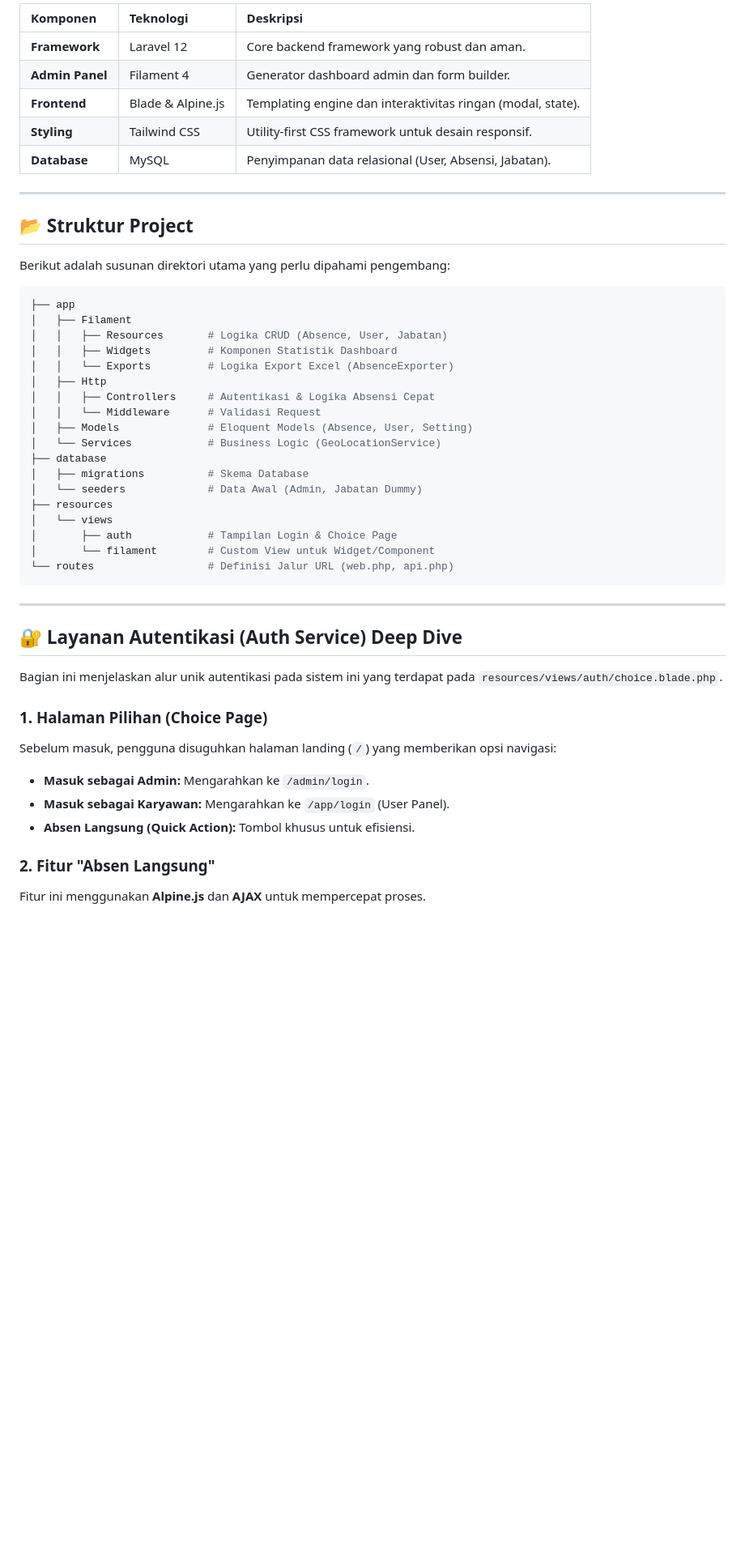
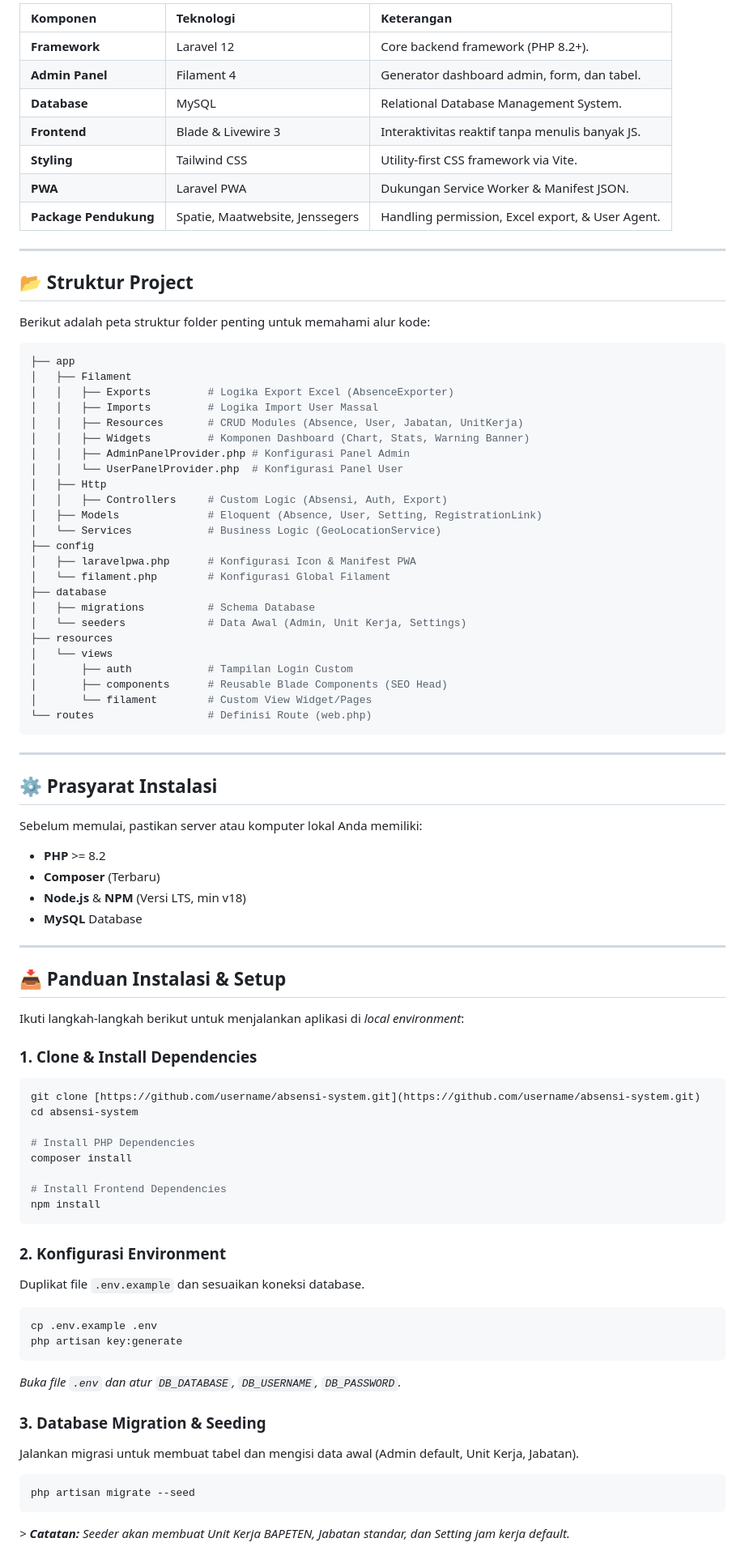
Before and after one commit to SulthanRaghib/absensi-system, a Markdown page: README.md, the part around the change printed below. Shown: that part at 81% size. Drawn GitHub-style; blank space fills up the shorter version.

`````diff
--- a/README.md
+++ b/README.md
@@ -58,54 +64,95 @@ Project ini dibangun menggunakan teknologi mutakhir untuk menjamin skalabilitas:
 
-| Komponen        | Teknologi         | Deskripsi                                                   |
-| :-------------- | :---------------- | :---------------------------------------------------------- |
-| **Framework**   | Laravel 12        | Core backend framework yang robust dan aman.                |
-| **Admin Panel** | Filament 4        | Generator dashboard admin dan form builder.                 |
-| **Frontend**    | Blade & Alpine.js | Templating engine dan interaktivitas ringan (modal, state). |
-| **Styling**     | Tailwind CSS      | Utility-first CSS framework untuk desain responsif.         |
-| **Database**    | MySQL             | Penyimpanan data relasional (User, Absensi, Jabatan).       |
+| Komponen | Teknologi | Keterangan |
+| :--- | :--- | :--- |
+| **Framework** | Laravel 12 | Core backend framework (PHP 8.2+). |
+| **Admin Panel** | Filament 4 | Generator dashboard admin, form, dan tabel. |
+| **Database** | MySQL | Relational Database Management System. |
+| **Frontend** | Blade & Livewire 3 | Interaktivitas reaktif tanpa menulis banyak JS. |
+| **Styling** | Tailwind CSS | Utility-first CSS framework via Vite. |
+| **PWA** | Laravel PWA | Dukungan Service Worker & Manifest JSON. |
+| **Package Pendukung** | Spatie, Maatwebsite, Jenssegers | Handling permission, Excel export, & User Agent. |
 
 ---
 
 ## 📂 Struktur Project
 
-Berikut adalah susunan direktori utama yang perlu dipahami pengembang:
+Berikut adalah peta struktur folder penting untuk memahami alur kode:
 
 ```bash
 ├── app
 │   ├── Filament
-│   │   ├── Resources       # Logika CRUD (Absence, User, Jabatan)
-│   │   ├── Widgets         # Komponen Statistik Dashboard
-│   │   └── Exports         # Logika Export Excel (AbsenceExporter)
+│   │   ├── Exports         # Logika Export Excel (AbsenceExporter)
+│   │   ├── Imports         # Logika Import User Massal
+│   │   ├── Resources       # CRUD Modules (Absence, User, Jabatan, UnitKerja)
+│   │   ├── Widgets         # Komponen Dashboard (Chart, Stats, Warning Banner)
+│   │   ├── AdminPanelProvider.php # Konfigurasi Panel Admin
+│   │   └── UserPanelProvider.php  # Konfigurasi Panel User
 │   ├── Http
-│   │   ├── Controllers     # Autentikasi & Logika Absensi Cepat
-│   │   └── Middleware      # Validasi Request
-│   ├── Models              # Eloquent Models (Absence, User, Setting)
+│   │   ├── Controllers     # Custom Logic (Absensi, Auth, Export)
+│   ├── Models              # Eloquent (Absence, User, Setting, RegistrationLink)
 │   └── Services            # Business Logic (GeoLocationService)
+├── config
+│   ├── laravelpwa.php      # Konfigurasi Icon & Manifest PWA
+│   └── filament.php        # Konfigurasi Global Filament
 ├── database
-│   ├── migrations          # Skema Database
-│   └── seeders             # Data Awal (Admin, Jabatan Dummy)
+│   ├── migrations          # Schema Database
+│   └── seeders             # Data Awal (Admin, Unit Kerja, Settings)
 ├── resources
 │   └── views
-│       ├── auth            # Tampilan Login & Choice Page
-│       └── filament        # Custom View untuk Widget/Component
-└── routes                  # Definisi Jalur URL (web.php, api.php)
+│       ├── auth            # Tampilan Login Custom
+│       ├── components      # Reusable Blade Components (SEO Head)
+│       └── filament        # Custom View Widget/Pages
+└── routes                  # Definisi Route (web.php)
+````
+
+-----
+
+## ⚙️ Prasyarat Instalasi
+
+Sebelum memulai, pastikan server atau komputer lokal Anda memiliki:
+
+  * **PHP** \>= 8.2
+  * **Composer** (Terbaru)
+  * **Node.js** & **NPM** (Versi LTS, min v18)
+  * **MySQL** Database
+
+-----
+
+## 📥 Panduan Instalasi & Setup
+
+Ikuti langkah-langkah berikut untuk menjalankan aplikasi di *local environment*:
+
+### 1\. Clone & Install Dependencies
+
+```bash
+git clone [https://github.com/username/absensi-system.git](https://github.com/username/absensi-system.git)
+cd absensi-system
+
+# Install PHP Dependencies
+composer install
+
+# Install Frontend Dependencies
+npm install
 ```
 
----
+### 2\. Konfigurasi Environment
 
-## 🔐 Layanan Autentikasi (Auth Service) Deep Dive
+Duplikat file `.env.example` dan sesuaikan koneksi database.
 
-Bagian ini menjelaskan alur unik autentikasi pada sistem ini yang terdapat pada `resources/views/auth/choice.blade.php`.
+```bash
+cp .env.example .env
+php artisan key:generate
+```
 
-### 1\. Halaman Pilihan (Choice Page)
+*Buka file `.env` dan atur `DB_DATABASE`, `DB_USERNAME`, `DB_PASSWORD`.*
 
-Sebelum masuk, pengguna disuguhkan halaman landing (`/`) yang memberikan opsi navigasi:
+### 3\. Database Migration & Seeding
 
--   **Masuk sebagai Admin:** Mengarahkan ke `/admin/login`.
--   **Masuk sebagai Karyawan:** Mengarahkan ke `/app/login` (User Panel).
--   **Absen Langsung (Quick Action):** Tombol khusus untuk efisiensi.
+Jalankan migrasi untuk membuat tabel dan mengisi data awal (Admin default, Unit Kerja, Jabatan).
 
-### 2\. Fitur "Absen Langsung"
+```bash
+php artisan migrate --seed
+```
 
-Fitur ini menggunakan **Alpine.js** dan **AJAX** untuk mempercepat proses.
+*\> **Catatan:** Seeder akan membuat Unit Kerja BAPETEN, Jabatan standar, dan Setting jam kerja default.*
 
`````
Also changed, not shown: other parts of README.md (+66 -85 lines).
